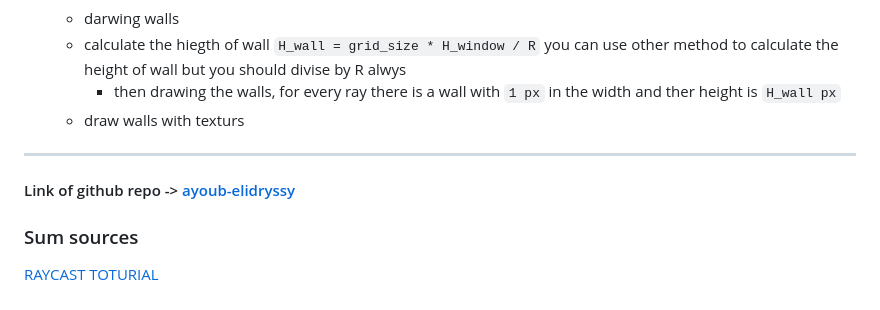
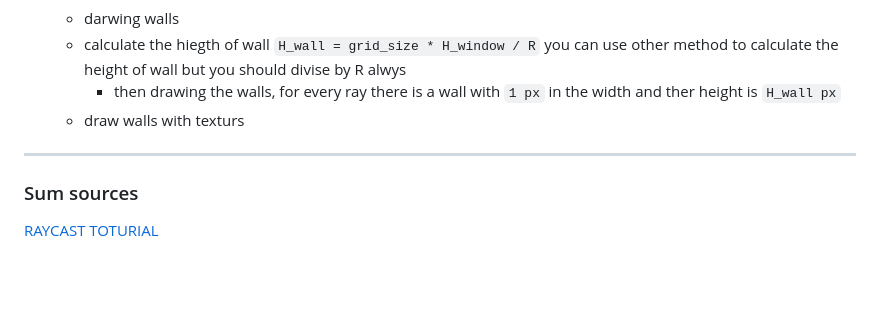
Before and after one commit to aelidrys/42-Project, a Markdown page: Cub3D/README.md, the part around the change. Drawn GitHub-style; blank space fills up the shorter version.

```diff
--- a/Cub3D/README.md
+++ b/Cub3D/README.md
@@ -78,6 +78,5 @@ DDA is a fast algorithm typically used on square grids to find which squares a l
 	- draw walls with texturs
 
 ---
-#### Link of github repo -> [ayoub-elidryssy](https://github.com/gxxpython/cub)
 ### Sum sources
 [RAYCAST TOTURIAL](https://permadi.com/1996/05/ray-casting-tutorial-table-of-contents/)
```
